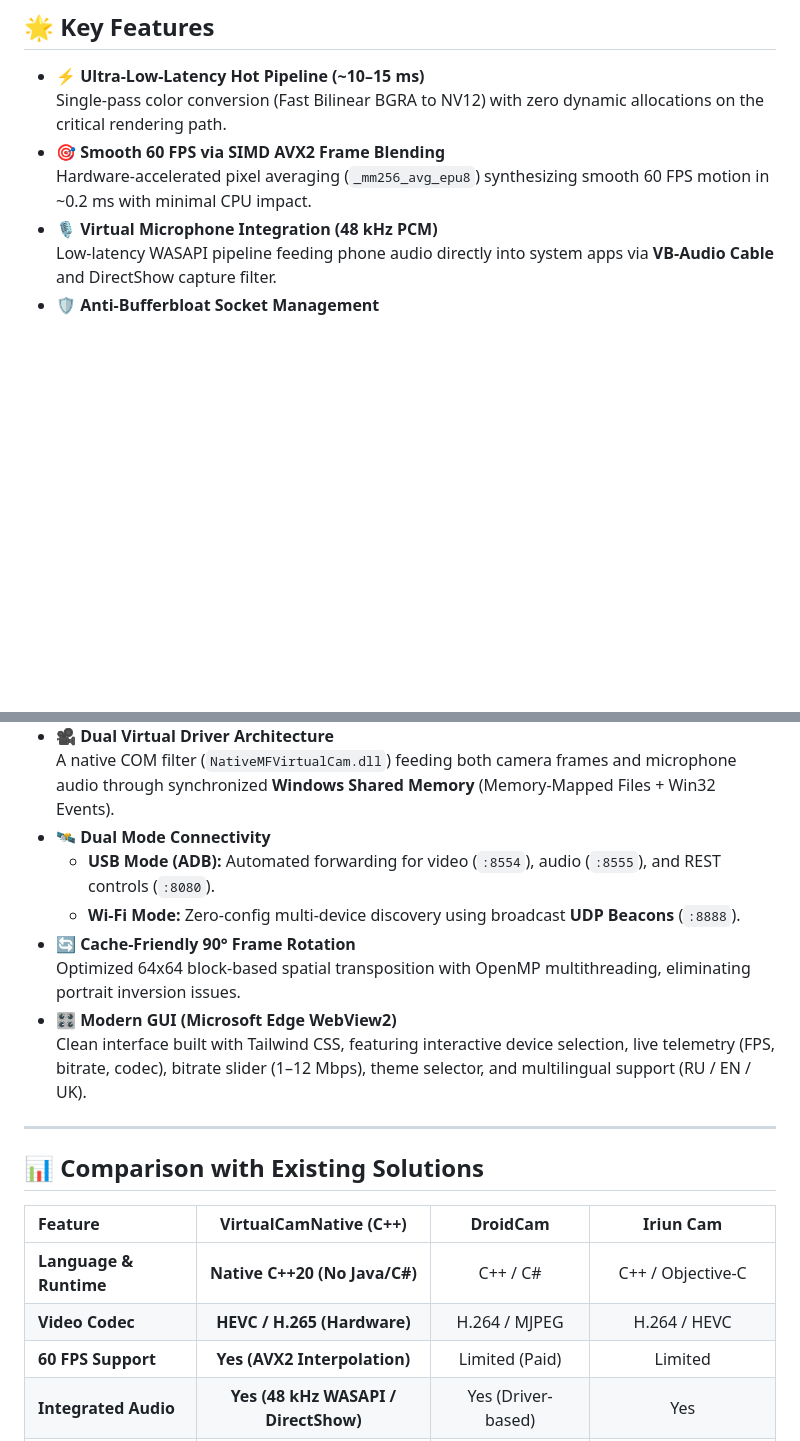
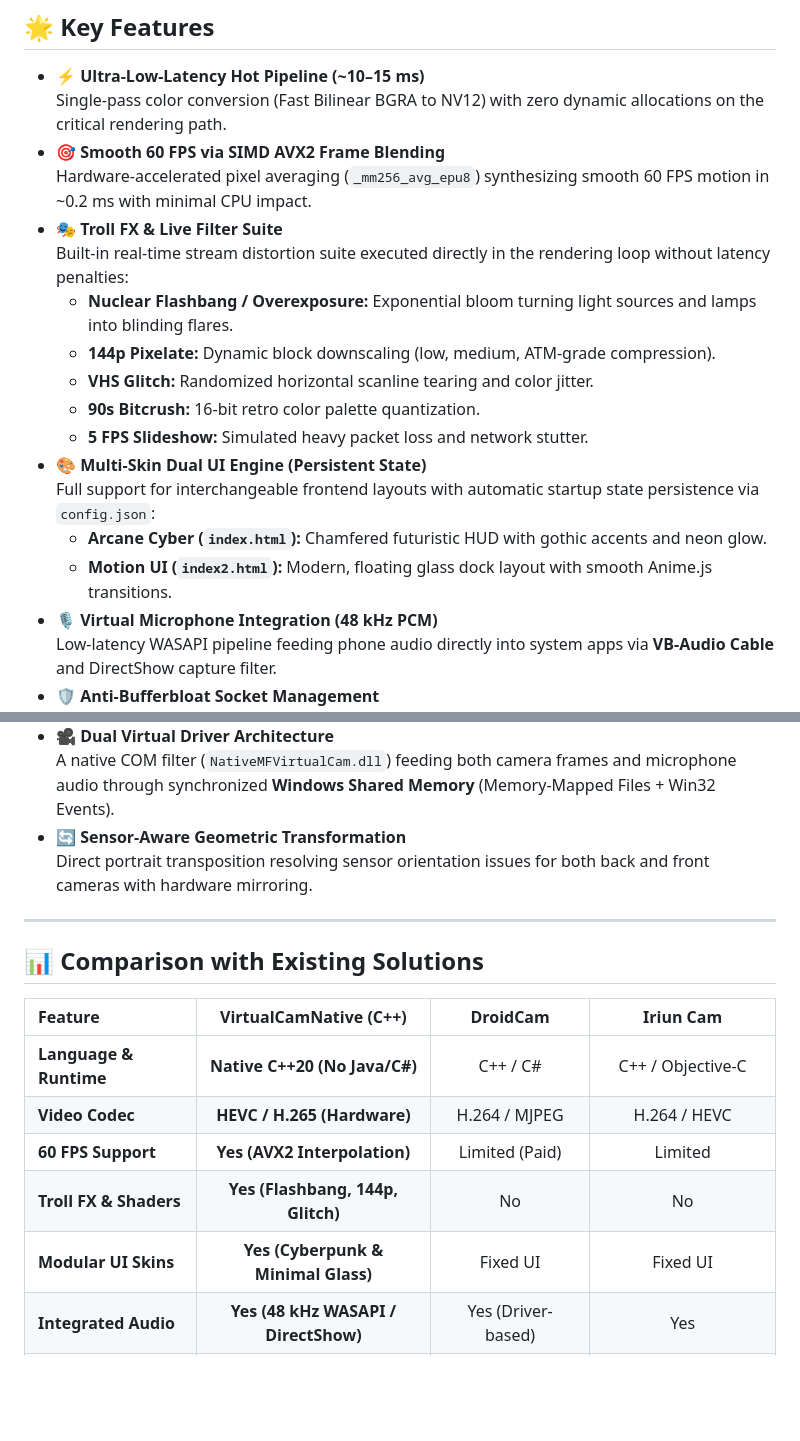
Before and after one commit to dimalinau-lab/Virtual-Camera, a Markdown page: README.md, 2 parts joined by grey strips. Drawn GitHub-style; blank space fills up the shorter version.

```diff
--- a/README.md
+++ b/README.md
@@ -19,6 +19,17 @@
   Single-pass color conversion (Fast Bilinear BGRA to NV12) with zero dynamic allocations on the critical rendering path.
 - 🎯 **Smooth 60 FPS via SIMD AVX2 Frame Blending**
   Hardware-accelerated pixel averaging (`_mm256_avg_epu8`) synthesizing smooth 60 FPS motion in ~0.2 ms with minimal CPU impact.
+- 🎭 **Troll FX & Live Filter Suite**
+  Built-in real-time stream distortion suite executed directly in the rendering loop without latency penalties:
+  - **Nuclear Flashbang / Overexposure:** Exponential bloom turning light sources and lamps into blinding flares.
+  - **144p Pixelate:** Dynamic block downscaling (low, medium, ATM-grade compression).
+  - **VHS Glitch:** Randomized horizontal scanline tearing and color jitter.
+  - **90s Bitcrush:** 16-bit retro color palette quantization.
+  - **5 FPS Slideshow:** Simulated heavy packet loss and network stutter.
+- 🎨 **Multi-Skin Dual UI Engine (Persistent State)**
+  Full support for interchangeable frontend layouts with automatic startup state persistence via `config.json`:
+  - **Arcane Cyber (`index.html`):** Chamfered futuristic HUD with gothic accents and neon glow.
+  - **Motion UI (`index2.html`):** Modern, floating glass dock layout with smooth Anime.js transitions.
 - 🎙️ **Virtual Microphone Integration (48 kHz PCM)**
   Low-latency WASAPI pipeline feeding phone audio directly into system apps via **VB-Audio Cable** and DirectShow capture filter.
 - 🛡️ **Anti-Bufferbloat Socket Management**
@@ -27,13 +38,8 @@
   Continuous background UDP scanner (`DeviceDiscoveryService`) coupled with an explicit one-tap pairing modal dialog on the mobile screen (`/api/pair` / `/api/unpair`), backed by local trust caches.
 - 🎥 **Dual Virtual Driver Architecture**
   A native COM filter (`NativeMFVirtualCam.dll`) feeding both camera frames and microphone audio through synchronized **Windows Shared Memory** (Memory-Mapped Files + Win32 Events).
-- 🛰️ **Dual Mode Connectivity**
-  - **USB Mode (ADB):** Automated forwarding for video (`:8554`), audio (`:8555`), and REST controls (`:8080`).
-  - **Wi-Fi Mode:** Zero-config multi-device discovery using broadcast **UDP Beacons** (`:8888`).
-- 🔄 **Cache-Friendly 90° Frame Rotation**
-  Optimized 64x64 block-based spatial transposition with OpenMP multithreading, eliminating portrait inversion issues.
-- 🎛️ **Modern GUI (Microsoft Edge WebView2)**
-  Clean interface built with Tailwind CSS, featuring interactive device selection, live telemetry (FPS, bitrate, codec), bitrate slider (1–12 Mbps), theme selector, and multilingual support (RU / EN / UK).
+- 🔄 **Sensor-Aware Geometric Transformation**
+  Direct portrait transposition resolving sensor orientation issues for both back and front cameras with hardware mirroring.
 
 ---
 
@@ -44,6 +50,8 @@
 | **Language & Runtime** | **Native C++20 (No Java/C#)** | C++ / C# | C++ / Objective-C |
 | **Video Codec** | **HEVC / H.265 (Hardware)** | H.264 / MJPEG | H.264 / HEVC |
 | **60 FPS Support** | **Yes (AVX2 Interpolation)** | Limited (Paid) | Limited |
+| **Troll FX & Shaders** | **Yes (Flashbang, 144p, Glitch)** | No | No |
+| **Modular UI Skins** | **Yes (Cyberpunk & Minimal Glass)** | Fixed UI | Fixed UI |
 | **Integrated Audio** | **Yes (48 kHz WASAPI / DirectShow)** | Yes (Driver-based) | Yes |
 | **Multi-Device Selection** | **Yes (Dropdown Discovery)** | Manual / Single | Limited |
 | **Pairing & Access Control** | **Yes (On-Screen Authorization)** | PIN / None | None |
```
